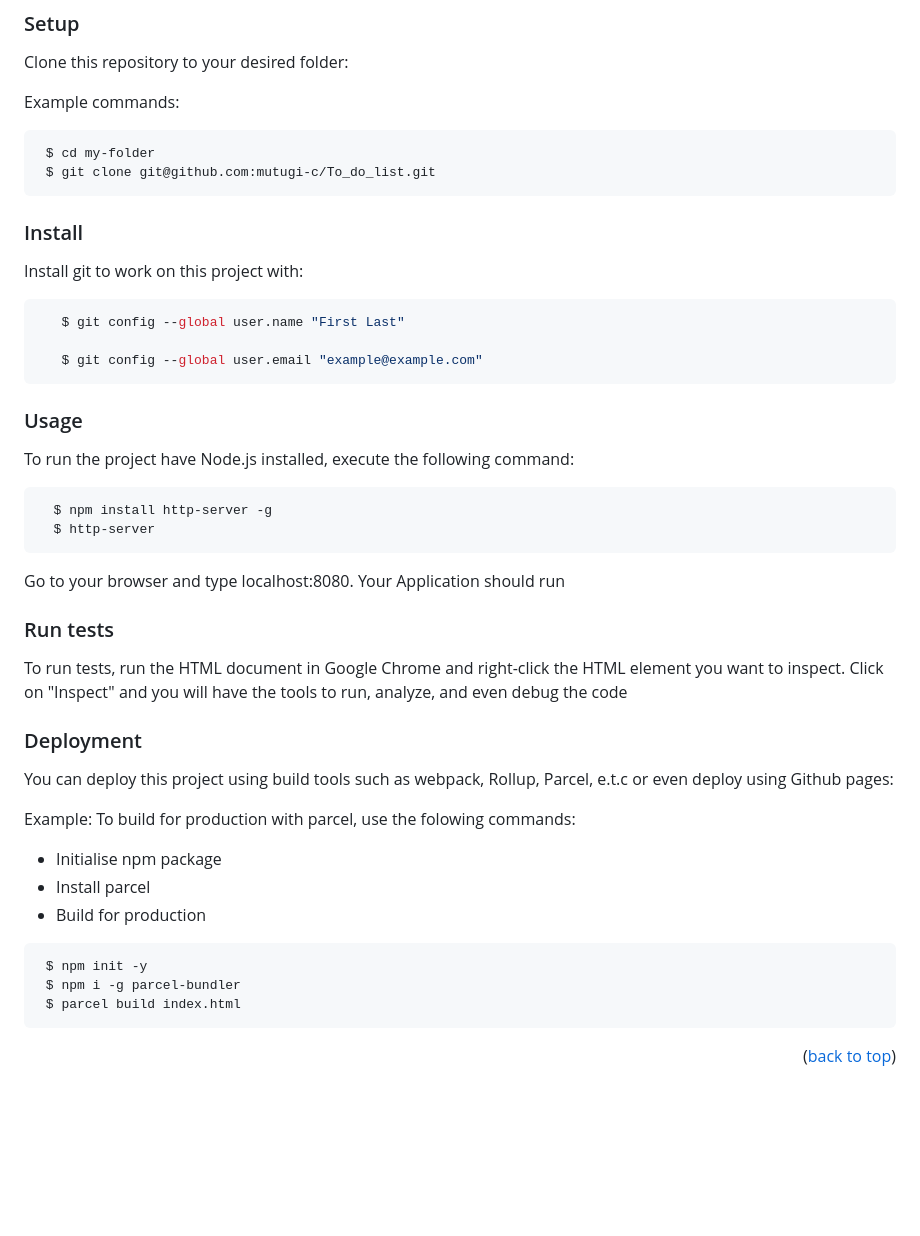
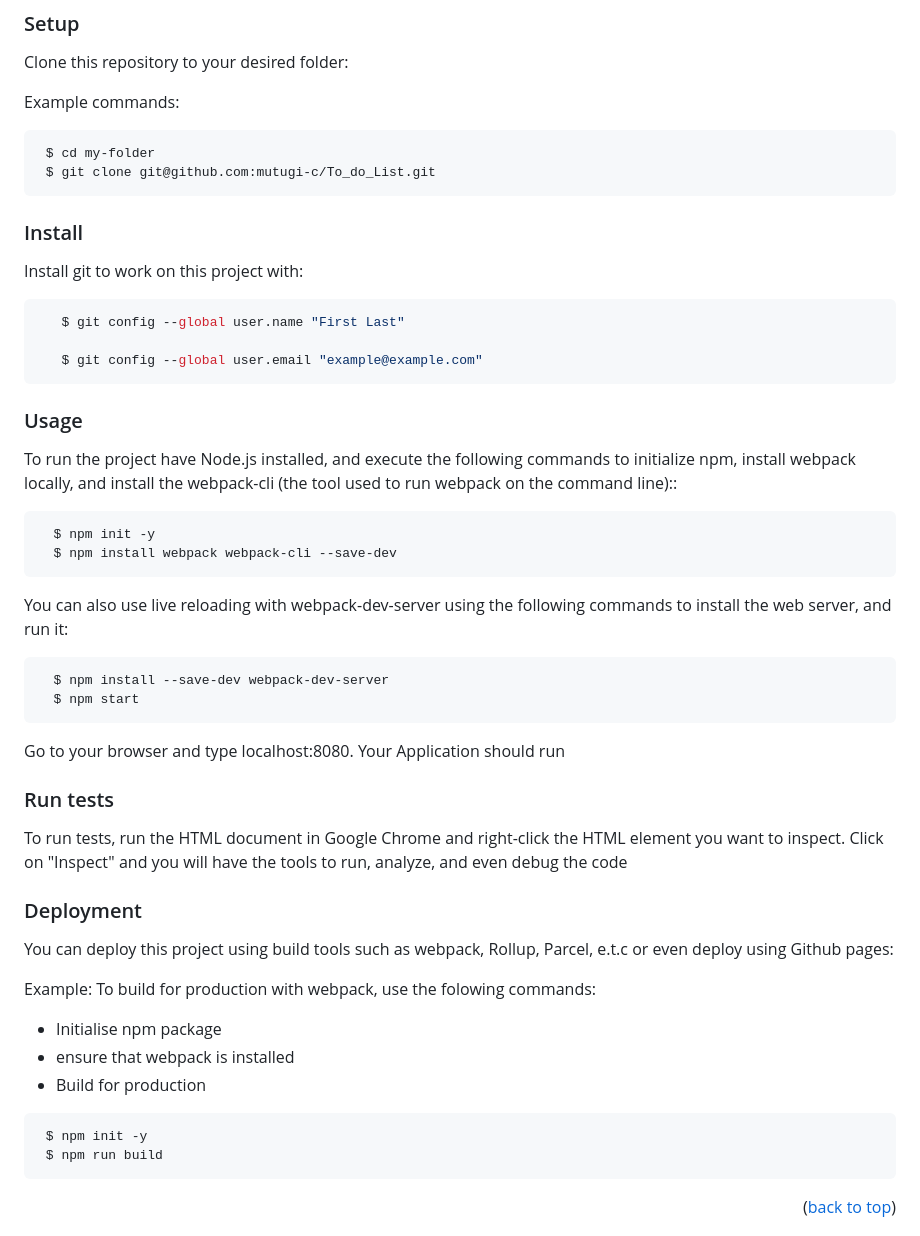
Before and after one commit to mutugi-c/To_do_List, a Markdown page: README.md, the part around the change. Rendered like a GitHub page; blank space fills up the shorter version.

````diff
--- a/README.md
+++ b/README.md
@@ -81,7 +81,7 @@ Example commands:
 
 ```sh
  $ cd my-folder
- $ git clone git@github.com:mutugi-c/To_do_list.git
+ $ git clone git@github.com:mutugi-c/To_do_List.git
 ```
 
 ### Install
@@ -96,13 +96,18 @@ Install git to work on this project with:
 
 ### Usage
 
-To run the project have Node.js installed, execute the following command:
+To run the project have Node.js installed, and execute the following commands to initialize npm, install webpack locally, and install the webpack-cli (the tool used to run webpack on the command line)::
 
 ```sh
-  $ npm install http-server -g
-  $ http-server
+  $ npm init -y
+  $ npm install webpack webpack-cli --save-dev
 ```
+You can also use live reloading with webpack-dev-server using the following commands to install the web server, and run it:
 
+```sh
+  $ npm install --save-dev webpack-dev-server
+  $ npm start
+```
 Go to your browser and type localhost:8080. Your Application should run
 
 ### Run tests
@@ -113,16 +118,15 @@ To run tests, run the HTML document in Google Chrome and right-click the HTML el
 
 You can deploy this project using build tools such as webpack, Rollup, Parcel, e.t.c or even deploy using Github pages:
 
-Example: To build for production with parcel, use the folowing commands:
+Example: To build for production with webpack, use the folowing commands:
 
 - Initialise npm package
-- Install parcel
+- ensure that webpack is installed
 - Build for production
 
 ```sh
  $ npm init -y
- $ npm i -g parcel-bundler
- $ parcel build index.html
+ $ npm run build
 ```
 
 <p align="right">(<a href="#readme-top">back to top</a>)</p>
````
